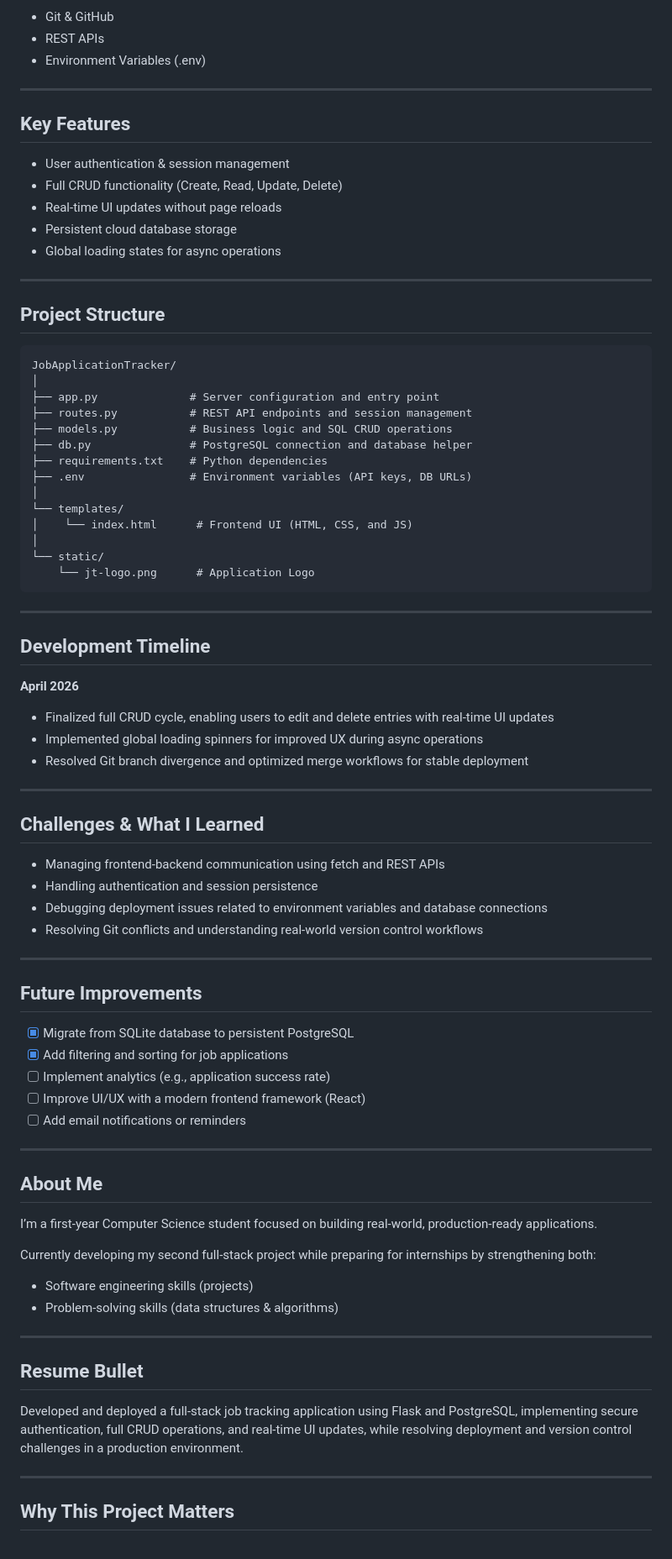
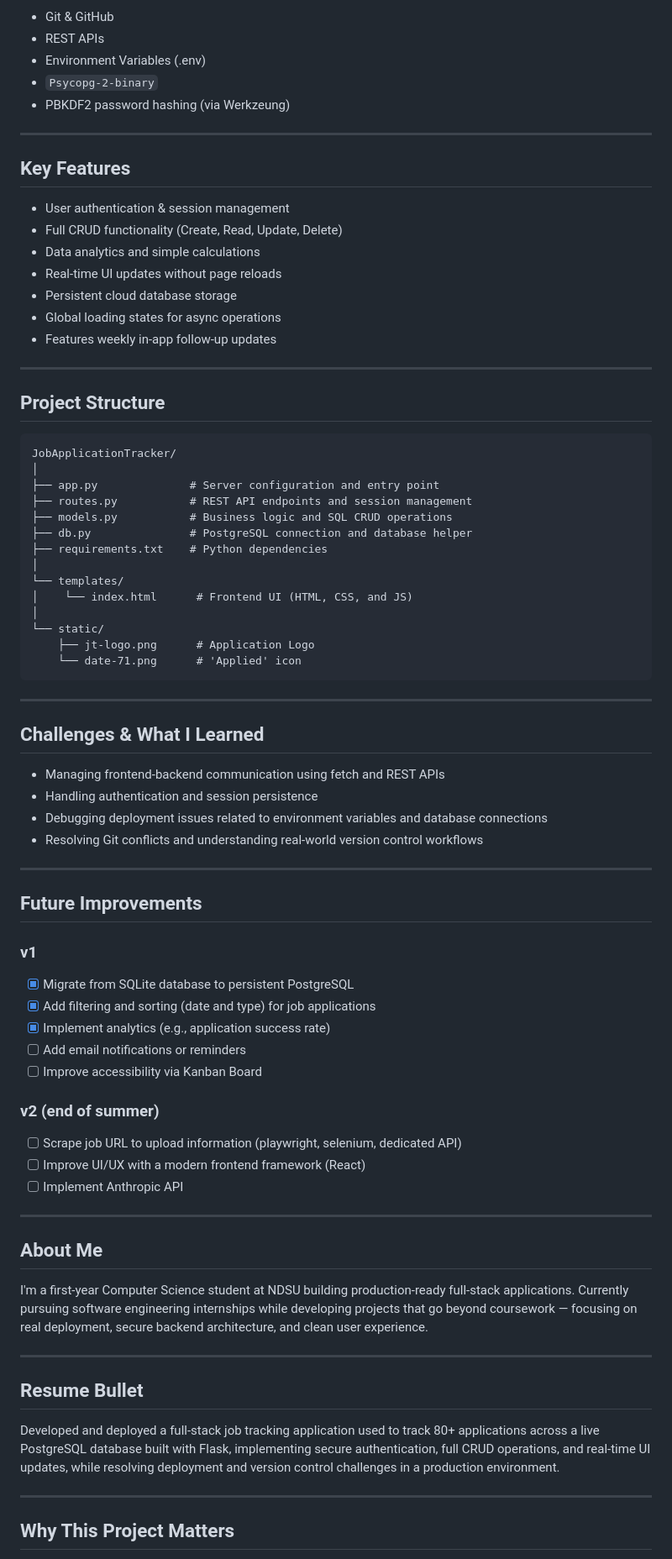
Before and after one commit to steveBuelow/job-app-tracker, a Markdown page: README.md, the part around one of its changes. Shown at 84% size. GitHub-like rendering.

````diff
--- a/README.md
+++ b/README.md
@@ -45,6 +52,8 @@ This project was built to simulate a real-world SaaS product while strengthening
 * Git & GitHub
 * REST APIs
 * Environment Variables (.env)
+* `Psycopg-2-binary`
+* PBKDF2 password hashing (via Werkzeung)
 
 ---
 
@@ -52,9 +61,11 @@ This project was built to simulate a real-world SaaS product while strengthening
 
 * User authentication & session management
 * Full CRUD functionality (Create, Read, Update, Delete)
+* Data analytics and simple calculations
 * Real-time UI updates without page reloads
 * Persistent cloud database storage
 * Global loading states for async operations
+* Features weekly in-app follow-up updates
 
 ---
 
@@ -68,24 +79,14 @@ JobApplicationTracker/
 ├── models.py           # Business logic and SQL CRUD operations
 ├── db.py               # PostgreSQL connection and database helper
 ├── requirements.txt    # Python dependencies
-├── .env                # Environment variables (API keys, DB URLs)
 │
 └── templates/
 │    └── index.html      # Frontend UI (HTML, CSS, and JS)
 │
 └── static/
-    └── jt-logo.png      # Application Logo
+    ├── jt-logo.png      # Application Logo
+    └── date-71.png      # 'Applied' icon
 ```
----
-
-## Development Timeline
-
-**April 2026**
-
-* Finalized full CRUD cycle, enabling users to edit and delete entries with real-time UI updates
-* Implemented global loading spinners for improved UX during async operations
-* Resolved Git branch divergence and optimized merge workflows for stable deployment
-
 ---
 
 ## Challenges & What I Learned
@@ -99,28 +100,35 @@ JobApplicationTracker/
 
 ## Future Improvements
 
+### v1
+
 * [x] Migrate from SQLite database to persistent PostgreSQL
-* [x] Add filtering and sorting for job applications
-* [ ] Implement analytics (e.g., application success rate)
+* [x] Add filtering and sorting (date and type) for job applications
+* [x] Implement analytics (e.g., application success rate)
+* [ ] Add email notifications or reminders
+* [ ] Improve accessibility via Kanban Board
+
+### v2 (end of summer)
+
+* [ ] Scrape job URL to upload information (playwright, selenium, dedicated API)
 * [ ] Improve UI/UX with a modern frontend framework (React)
-* [ ] Add email notifications or reminders
+* [ ] Implement Anthropic API
 
 ---
 
 ## About Me
 
-I’m a first-year Computer Science student focused on building real-world, production-ready applications.
-
-Currently developing my second full-stack project while preparing for internships by strengthening both:
-
-* Software engineering skills (projects)
-* Problem-solving skills (data structures & algorithms)
+I'm a first-year Computer Science student at NDSU
+building production-ready full-stack applications. Currently
+pursuing software engineering internships while developing
+projects that go beyond coursework — focusing on real deployment,
+secure backend architecture, and clean user experience.
 
 ---
 
 ## Resume Bullet
 
-Developed and deployed a full-stack job tracking application using Flask and PostgreSQL, implementing secure authentication, full CRUD operations, and real-time UI updates, while resolving deployment and version control challenges in a production environment.
+Developed and deployed a full-stack job tracking application used to track 80+ applications across a live PostgreSQL database built with Flask, implementing secure authentication, full CRUD operations, and real-time UI updates, while resolving deployment and version control challenges in a production environment.
 
 ---
 
````
Also changed, not shown: other parts of README.md (+18 -8 lines).
